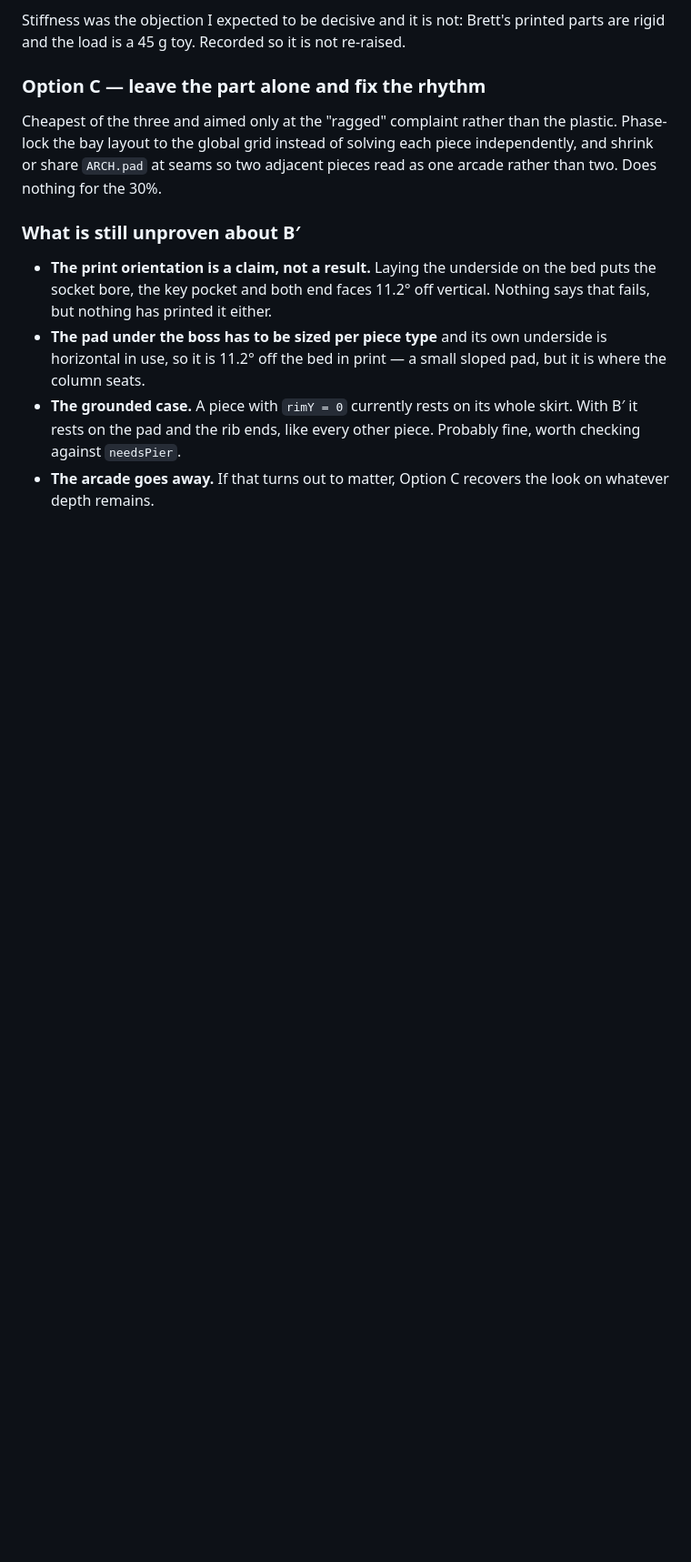
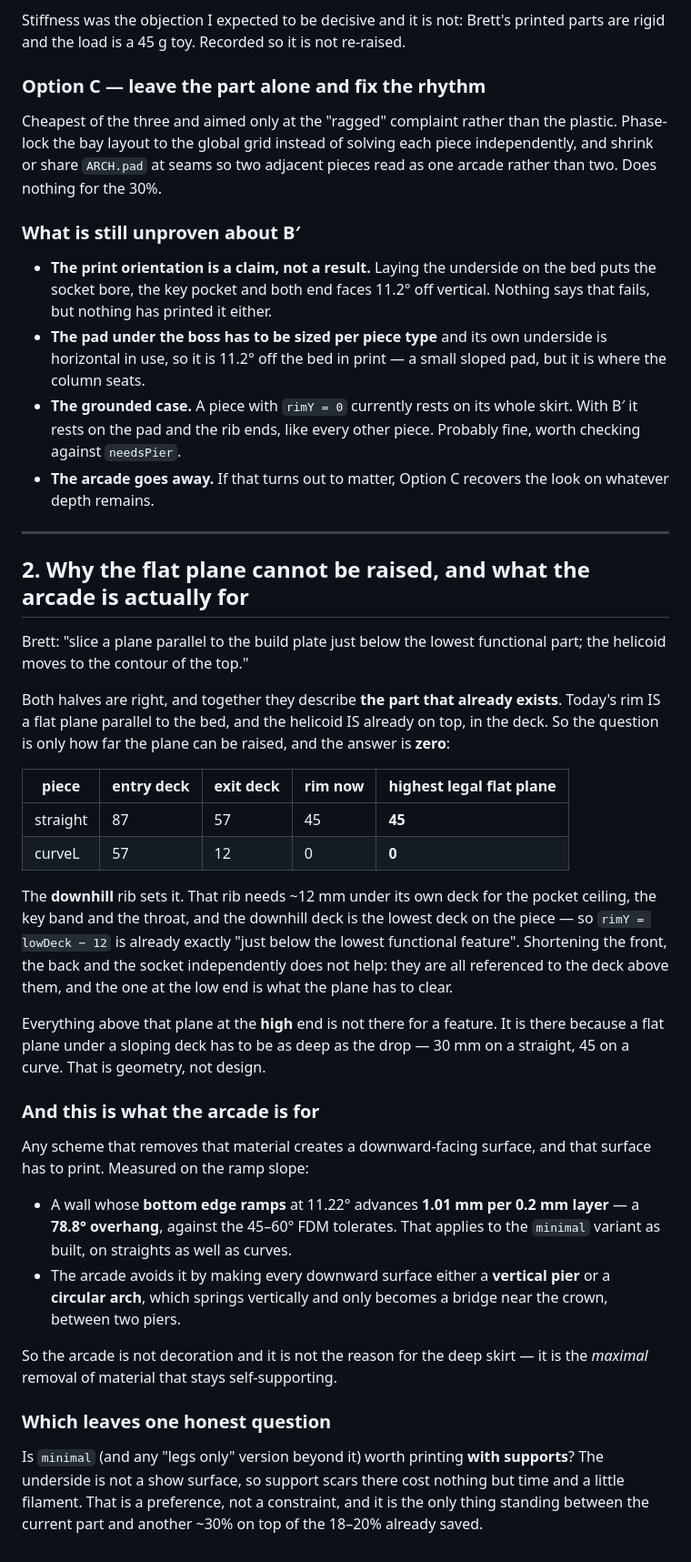
Before and after one commit to bharperames/KlipKlopMaker, a Markdown page: TODO.md, the part around the change. Shown at 91% size. Drawn GitHub-style; blank space fills up the shorter version.

Commit message:
Record why the flat plane cannot be raised
Brett is right that the cut can be a flat plane and right that the
helicoid ends up on the top contour — and together those describe the
part that already exists. Today's rim is a flat plane parallel to the
bed and the deck is already the helicoid. So the only question is how
far the plane can rise, and it is zero: the DOWNHILL rib sets it, it
needs ~12 mm under its own deck, and the downhill deck is the lowest on
the piece. rimY = lowDeck - 12 is already "just below the lowest
functional feature". Shortening the front, the back and the socket
independently changes nothing, because each is referenced to the deck
above it.

Everything above that plane at the high end is not there for a feature.
A flat plane under a sloping deck is as deep as the drop. Geometry.

The other half is what the arcade is actually for. A wall whose bottom
edge ramps at 11.22 degrees advances 1.01 mm per 0.2 mm layer — a 78.8
degree overhang, against the 45-60 FDM tolerates — and that applies to
the minimal variant as built, straights included. Arches avoid it by
making every downward surface a vertical pier or a circular arch. The
arcade is the maximal removal of material that stays self-supporting.

Which leaves the real question, which is a preference and not a
constraint: whether to print these with supports on a surface nobody
sees.

Co-Authored-By: Claude Opus 5 <noreply@anthropic.com>

```diff
--- a/TODO.md
+++ b/TODO.md
@@ -138,3 +138,55 @@ pieces read as one arcade rather than two. Does nothing for the 30%.
   Probably fine, worth checking against `needsPier`.
 - **The arcade goes away.** If that turns out to matter, Option C recovers the
   look on whatever depth remains.
+
+
+---
+
+## 2. Why the flat plane cannot be raised, and what the arcade is actually for
+
+Brett: "slice a plane parallel to the build plate just below the lowest
+functional part; the helicoid moves to the contour of the top."
+
+Both halves are right, and together they describe **the part that already
+exists**. Today's rim IS a flat plane parallel to the bed, and the helicoid IS
+already on top, in the deck. So the question is only how far the plane can be
+raised, and the answer is **zero**:
+
+| piece | entry deck | exit deck | rim now | highest legal flat plane |
+|---|---|---|---|---|
+| straight | 87 | 57 | 45 | **45** |
+| curveL | 57 | 12 | 0 | **0** |
+
+The **downhill** rib sets it. That rib needs ~12 mm under its own deck for the
+pocket ceiling, the key band and the throat, and the downhill deck is the
+lowest deck on the piece — so `rimY = lowDeck − 12` is already exactly "just
+below the lowest functional feature". Shortening the front, the back and the
+socket independently does not help: they are all referenced to the deck above
+them, and the one at the low end is what the plane has to clear.
+
+Everything above that plane at the **high** end is not there for a feature. It
+is there because a flat plane under a sloping deck has to be as deep as the
+drop — 30 mm on a straight, 45 on a curve. That is geometry, not design.
+
+### And this is what the arcade is for
+
+Any scheme that removes that material creates a downward-facing surface, and
+that surface has to print. Measured on the ramp slope:
+
+- A wall whose **bottom edge ramps** at 11.22° advances **1.01 mm per 0.2 mm
+  layer** — a **78.8° overhang**, against the 45–60° FDM tolerates. That
+  applies to the `minimal` variant as built, on straights as well as curves.
+- The arcade avoids it by making every downward surface either a **vertical
+  pier** or a **circular arch**, which springs vertically and only becomes a
+  bridge near the crown, between two piers.
+
+So the arcade is not decoration and it is not the reason for the deep skirt —
+it is the *maximal* removal of material that stays self-supporting.
+
+### Which leaves one honest question
+
+Is `minimal` (and any "legs only" version beyond it) worth printing **with
+supports**? The underside is not a show surface, so support scars there cost
+nothing but time and a little filament. That is a preference, not a
+constraint, and it is the only thing standing between the current part and
+another ~30% on top of the 18–20% already saved.
```
